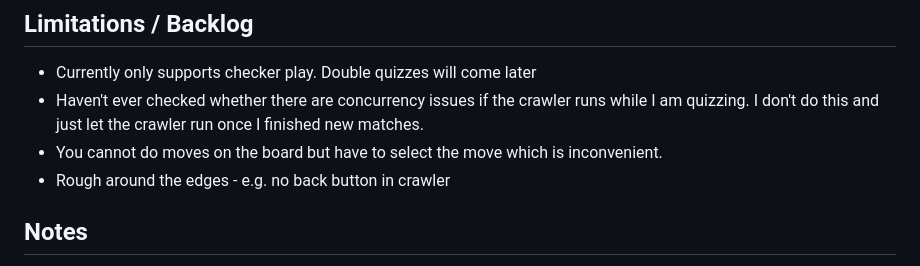
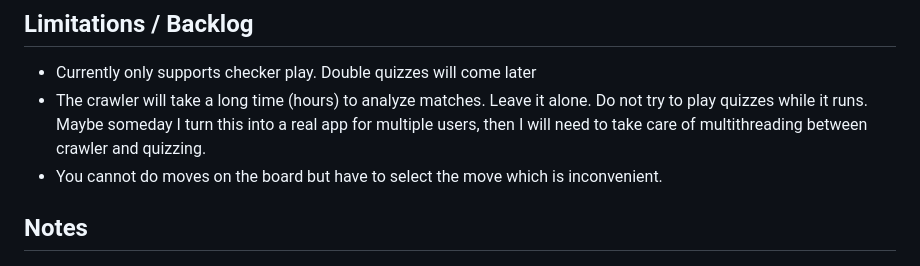
Before and after one commit to kagsteiner/GreatestBGHits, a Markdown page: README.md, the part around the change. Rendered like a GitHub page.

```diff
--- a/README.md
+++ b/README.md
@@ -52,10 +52,8 @@ run npm server.js, then open a web browser at http://localhost:3033
 ## Limitations / Backlog
 
 - Currently only supports checker play. Double quizzes will come later
-- Haven't ever checked whether there are concurrency issues if the crawler runs while I am quizzing. I don't do this and just let the crawler run once I finished new matches.
+- The crawler will take a long time (hours) to analyze matches. Leave it alone. Do not try to play quizzes while it runs. Maybe someday I turn this into a real app for multiple users, then I will need to take care of multithreading between crawler and quizzing.
 - You cannot do moves on the board but have to select the move which is inconvenient.
-- Rough around the edges - e.g. no back button in crawler
-
 
 ## Notes
 I have specified this app, guided LLMs to fix bux, and fixed a single bug manually that was exceeding the LLMs' skill levels. All coding was done by Cursor + GPT5 / 5.1 / Cursor's composer1 LLM / Claude 4.5 (a bit). I certainly write more beautiful code. But I take 10 times as long. And I don't have 10 times as long.
```
